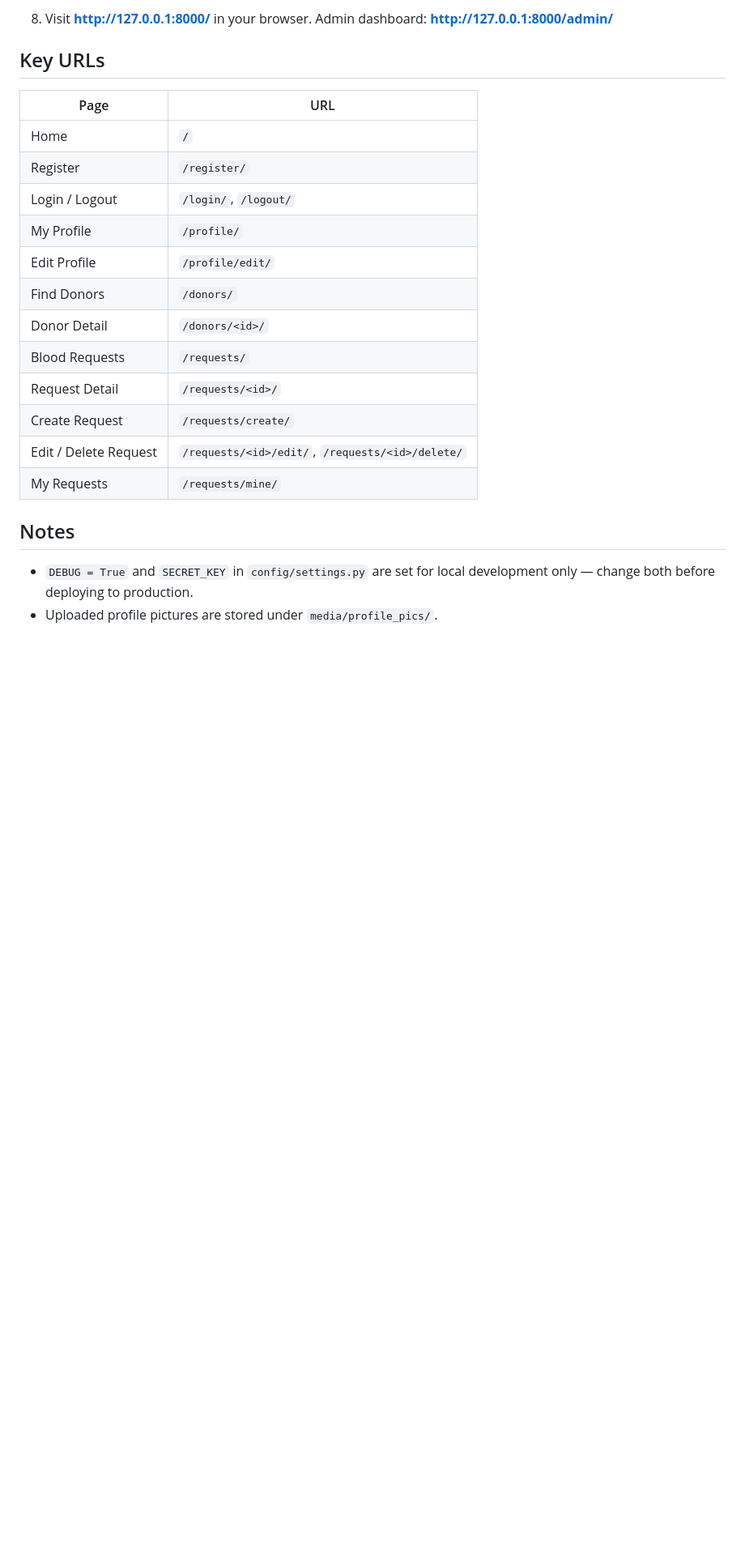
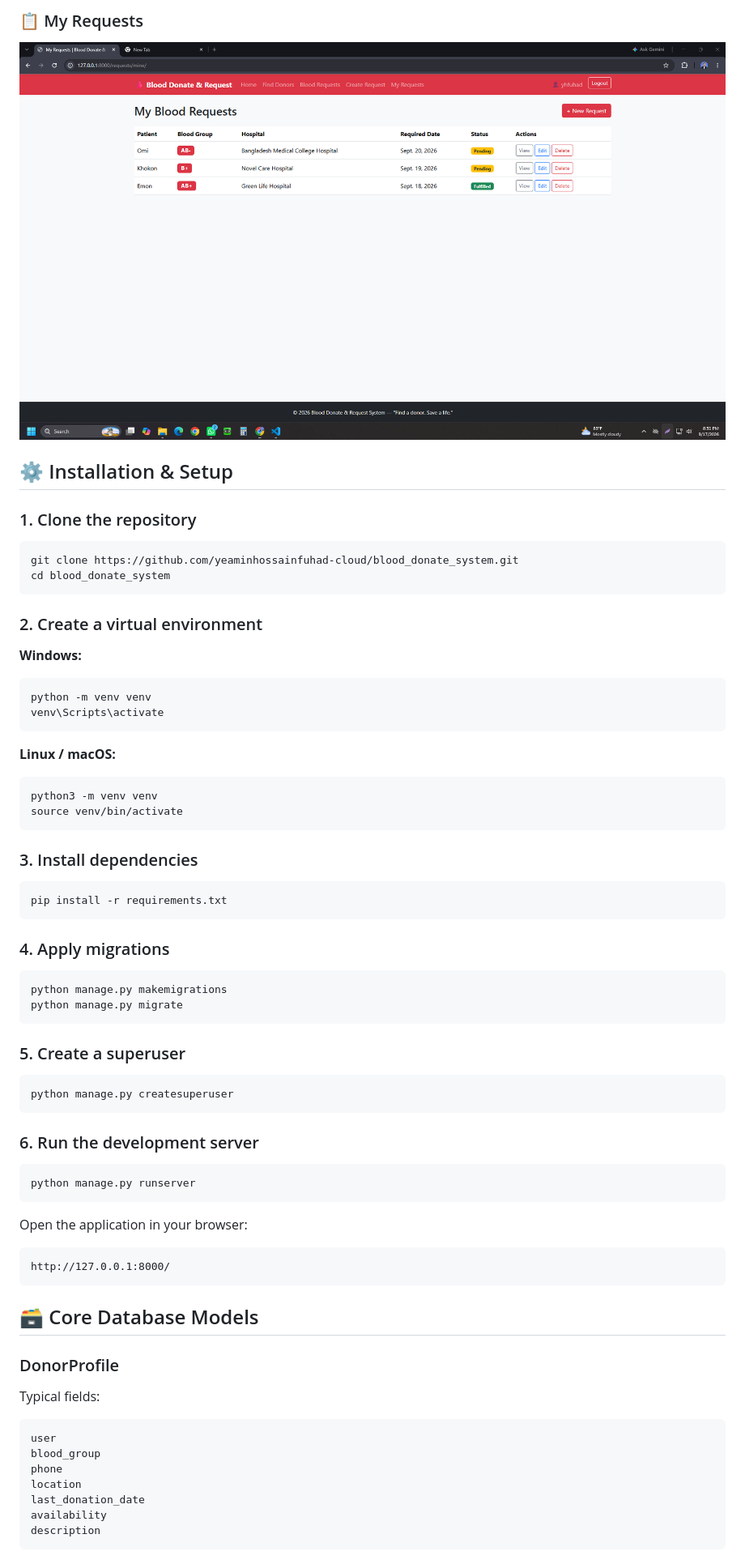
Before and after one commit to yeaminhossainfuhad-cloud/blood_donate_system, a Markdown page: README.md, the part around one of its changes. Shown at 81% size. GitHub-like rendering; blank space fills up the shorter version.

````diff
--- a/README.md
+++ b/README.md
@@ -96,26 +139,76 @@ blood_donate_system/
 
-8. Visit **http://127.0.0.1:8000/** in your browser.
-   Admin dashboard: **http://127.0.0.1:8000/admin/**
+### 📋 My Requests
+![My Requests](screenshots/My_Requests.png)
 
-## Key URLs
+## ⚙️ Installation & Setup
 
-| Page                  | URL                        |
-|------------------------|-----------------------------|
-| Home                   | `/`                         |
-| Register               | `/register/`                |
-| Login / Logout         | `/login/`, `/logout/`       |
-| My Profile             | `/profile/`                 |
-| Edit Profile           | `/profile/edit/`            |
-| Find Donors            | `/donors/`                  |
-| Donor Detail           | `/donors/<id>/`             |
-| Blood Requests         | `/requests/`                |
-| Request Detail         | `/requests/<id>/`           |
-| Create Request         | `/requests/create/`         |
-| Edit / Delete Request  | `/requests/<id>/edit/`, `/requests/<id>/delete/` |
-| My Requests            | `/requests/mine/`           |
+### 1. Clone the repository
 
-## Notes
+```bash
+git clone https://github.com/yeaminhossainfuhad-cloud/blood_donate_system.git
+cd blood_donate_system
+```
 
-- `DEBUG = True` and `SECRET_KEY` in `config/settings.py` are set for local
-  development only — change both before deploying to production.
-- Uploaded profile pictures are stored under `media/profile_pics/`.
+### 2. Create a virtual environment
+
+**Windows:**
+
+```bash
+python -m venv venv
+venv\Scripts\activate
+```
+
+**Linux / macOS:**
+
+```bash
+python3 -m venv venv
+source venv/bin/activate
+```
+
+### 3. Install dependencies
+
+```bash
+pip install -r requirements.txt
+```
+
+### 4. Apply migrations
+
+```bash
+python manage.py makemigrations
+python manage.py migrate
+```
+
+### 5. Create a superuser
+
+```bash
+python manage.py createsuperuser
+```
+
+### 6. Run the development server
+
+```bash
+python manage.py runserver
+```
+
+Open the application in your browser:
+
+```text
+http://127.0.0.1:8000/
+```
+
+## 🗃️ Core Database Models
+
+### DonorProfile
+
+Typical fields:
+
+```text
+user
+blood_group
+phone
+location
+last_donation_date
+availability
+description
+```
+
````
Also changed, not shown: other parts of README.md (+191 -73 lines).
